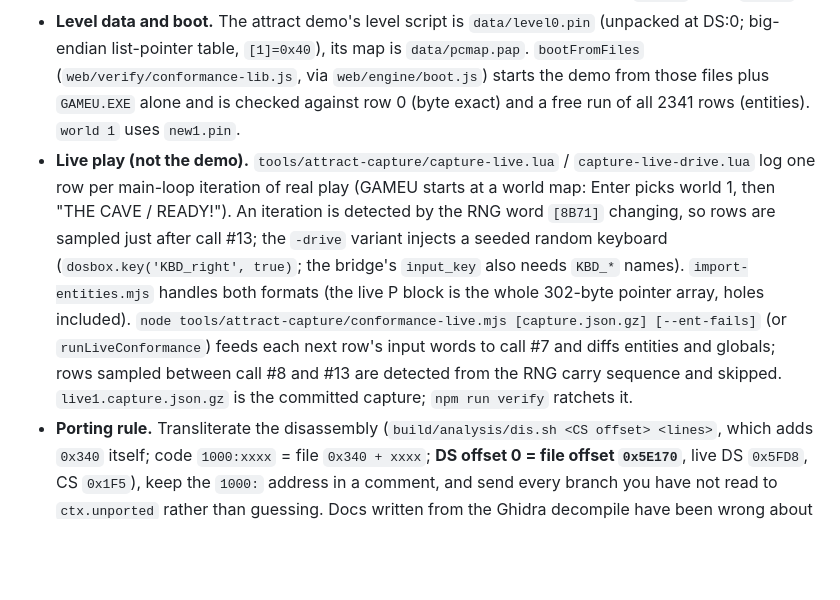
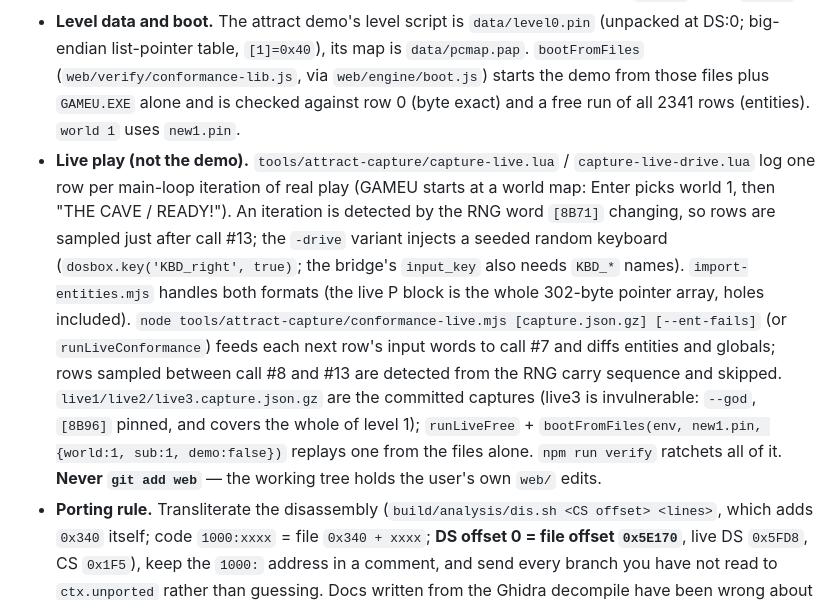
Before and after one commit to VorticonCmdr/re-magicpockets, a Markdown page: CLAUDE.md, the part around the change. GitHub-like rendering; blank space fills up the shorter version.

Commit message:
Ledger and CLAUDE.md: whole of world 1 level 1 verified in real play
Co-Authored-By: Claude Sonnet 5.5 <noreply@anthropic.com>
Claude-Session: https://claude.ai/code/session_01Lwvg6AAGXXoebSPs6Unr6Y

```diff
--- a/CLAUDE.md
+++ b/CLAUDE.md
@@ -123,7 +123,7 @@ The method is gods-web's: port one original function at a time, and check each a
 - **Sampling model.** A row is the last poll before the demo tape key changes. Step model per transition = calls `[5, 6, 7, 8, 12, 13, 1, 2, 3]` (capture point = after call 3). The tape stalls while `[8BA1]==0x45`. Rows 197/198 are mid-call-6 samples (`midConsumeParticles` signature check, `MID_CALL_SAMPLES`), exempted by signature, not by masking.
 - **Entity list shape.** Records 0x42 bytes at `DS:0x9398..0xB918`; pointer array `0x9090`; spawn groups 1/2 live in a front list at `0x91AE..0x91BA` (terminator `0xFFFF` at `0x91BC`), groups 3/4/6 are inserted, group 5 goes to the front list as class 7. The spawn queue grows down from `[8BB5]` (floor `0x926A`).
 - **Level data and boot.** The attract demo's level script is `data/level0.pin` (unpacked at DS:0; big-endian list-pointer table, `[1]=0x40`), its map is `data/pcmap.pap`. `bootFromFiles` (`web/verify/conformance-lib.js`, via `web/engine/boot.js`) starts the demo from those files plus `GAMEU.EXE` alone and is checked against row 0 (byte exact) and a free run of all 2341 rows (entities). `world 1` uses `new1.pin`.
-- **Live play (not the demo).** `tools/attract-capture/capture-live.lua` / `capture-live-drive.lua` log one row per main-loop iteration of real play (GAMEU starts at a world map: Enter picks world 1, then "THE CAVE / READY!"). An iteration is detected by the RNG word `[8B71]` changing, so rows are sampled just after call #13; the `-drive` variant injects a seeded random keyboard (`dosbox.key('KBD_right', true)`; the bridge's `input_key` also needs `KBD_*` names). `import-entities.mjs` handles both formats (the live P block is the whole 302-byte pointer array, holes included). `node tools/attract-capture/conformance-live.mjs [capture.json.gz] [--ent-fails]` (or `runLiveConformance`) feeds each next row's input words to call #7 and diffs entities and globals; rows sampled between call #8 and #13 are detected from the RNG carry sequence and skipped. `live1.capture.json.gz` is the committed capture; `npm run verify` ratchets it.
+- **Live play (not the demo).** `tools/attract-capture/capture-live.lua` / `capture-live-drive.lua` log one row per main-loop iteration of real play (GAMEU starts at a world map: Enter picks world 1, then "THE CAVE / READY!"). An iteration is detected by the RNG word `[8B71]` changing, so rows are sampled just after call #13; the `-drive` variant injects a seeded random keyboard (`dosbox.key('KBD_right', true)`; the bridge's `input_key` also needs `KBD_*` names). `import-entities.mjs` handles both formats (the live P block is the whole 302-byte pointer array, holes included). `node tools/attract-capture/conformance-live.mjs [capture.json.gz] [--ent-fails]` (or `runLiveConformance`) feeds each next row's input words to call #7 and diffs entities and globals; rows sampled between call #8 and #13 are detected from the RNG carry sequence and skipped. `live1/live2/live3.capture.json.gz` are the committed captures (live3 is invulnerable: `--god`, `[8B96]` pinned, and covers the whole of level 1); `runLiveFree` + `bootFromFiles(env, new1.pin, {world:1, sub:1, demo:false})` replays one from the files alone. `npm run verify` ratchets all of it. **Never `git add web`** — the working tree holds the user's own `web/` edits.
 - **Porting rule.** Transliterate the disassembly (`build/analysis/dis.sh <CS offset> <lines>`, which adds `0x340` itself; code `1000:xxxx` = file `0x340 + xxxx`; **DS offset 0 = file offset `0x5E170`**, live DS `0x5FD8`, CS `0x1F5`), keep the `1000:` address in a comment, and send every branch you have not read to `ctx.unported` rather than guessing. Docs written from the Ghidra decompile have been wrong about operand semantics; the disassembly wins.
 - **Ratchets.** `web/verify/checks.js` asserts the exact counts above; raise them when you port more, never lower them.
 - **Still unported** (`ctx.unported` tags; the demo hits only the last): game over / hurt without the world entity idle (`4A50`), `5DBA` reward shower, worlds 2–4 rules, opcode 13 types `0x16/0x53/0x28/0x5f/0x30/0x21/0x4d`, class 0x14 AI `6C75`, AI `6642`, power-up frame `0x17`/`0x20` variants.
```
Also changed, not shown: docs/open-questions-history.md (+1 -1 lines).
